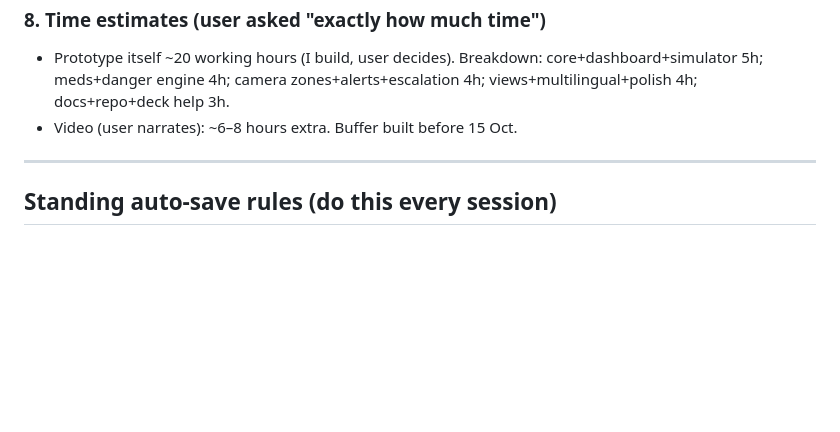
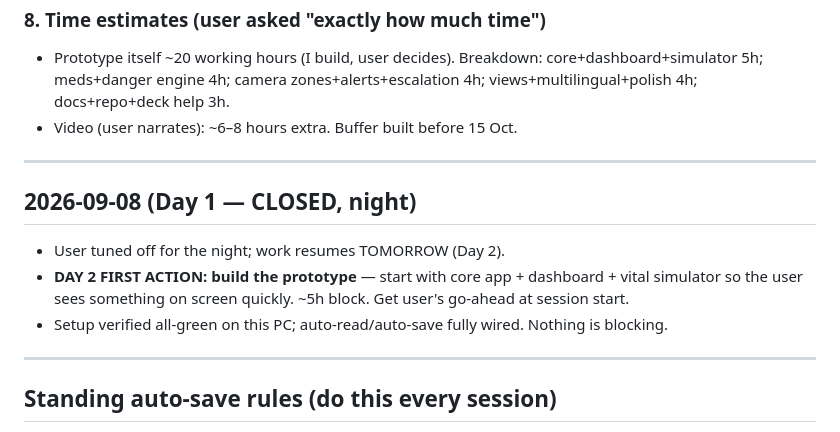
Before and after one commit to EternalFlames131/ReJivan, a Markdown page: CONVERSATION.md, the part around the change. Drawn GitHub-style; blank space fills up the shorter version.

Commit message:
Day 1 closure - memory saved; Day 2 = start prototype build

```diff
--- a/CONVERSATION.md
+++ b/CONVERSATION.md
@@ -49,6 +49,14 @@
 
 ---
 
+## 2026-09-08 (Day 1 — CLOSED, night)
+
+- User tuned off for the night; work resumes TOMORROW (Day 2).
+- **DAY 2 FIRST ACTION: build the prototype** — start with core app + dashboard + vital simulator so the user sees something on screen quickly. ~5h block. Get user's go-ahead at session start.
+- Setup verified all-green on this PC; auto-read/auto-save fully wired. Nothing is blocking.
+
+---
+
 ## Standing auto-save rules (do this every session)
 1. After any turn with decisions/thoughts/new info, append a `## YYYY-MM-DD (Day N — note)` entry above with short bullets.
 2. When resuming, first read this file + CONTEXT.md, then continue — never ask the user to re-explain settled points.
```
Also changed, not shown: CHANGELOG.md (+1 -0 lines).
